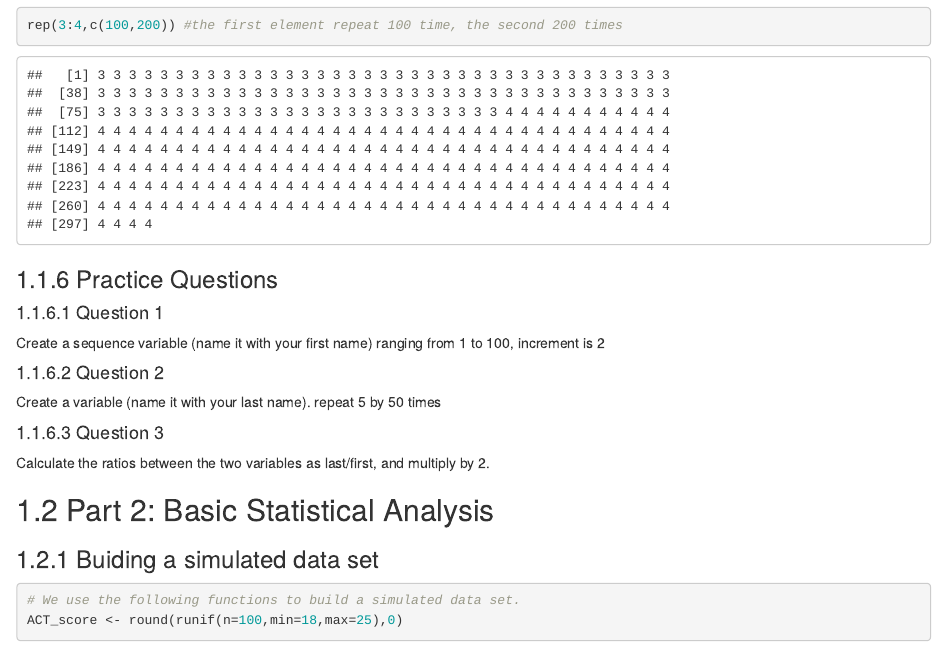
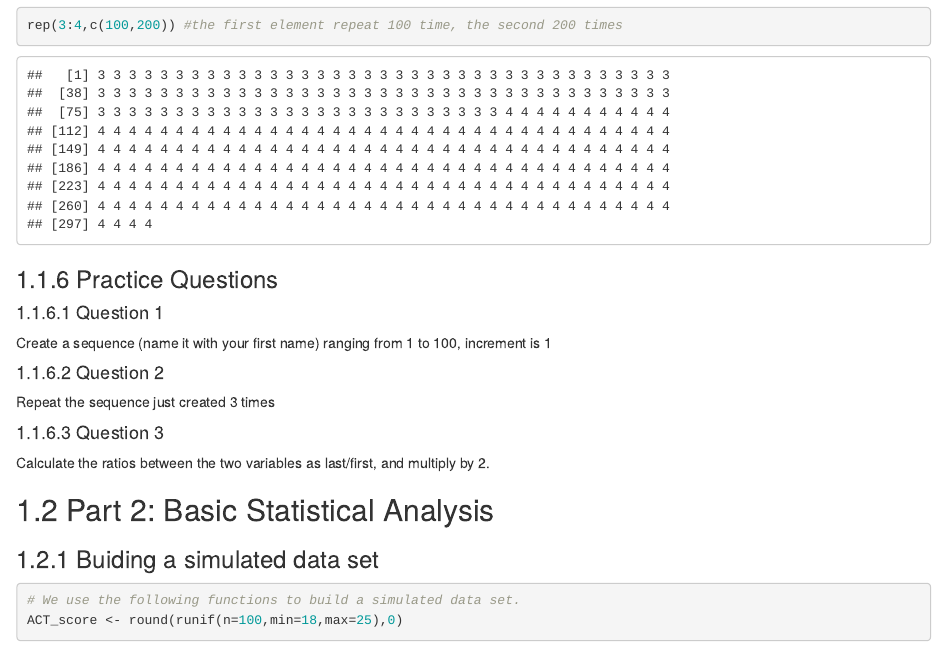
Before and after one commit to huacheng1985/Bayes_R_Book, an R Markdown document (01_Introduction.Rmd): the page in a window 1100 px wide, from 1990 px down. Rendered offline with R 4.5, knitr and Pandoc, with nearby package versions; drawn as R Markdown's standard HTML page in place of the format the file asks for; code that draws random numbers runs with fixed seeds of ours.

Commit message:
update-01-08-25-10-06
line 63 and line 67
@huacheng1985

Co-Authored-By: huacheng1985 <28376768+huacheng1985@users.noreply.github.com>

```diff
--- a/01_Introduction.Rmd
+++ b/01_Introduction.Rmd
@@ -60,11 +60,11 @@ rep(3:4,c(100,200)) #the first element repeat 100 time, the second 200 times
 
 #### Question 1
 
-Create a sequence variable (name it with your first name) ranging from 1 to 100, increment is 2
+Create a sequence (name it with your first name) ranging from 1 to 100, increment is 1
 
 #### Question 2
 
-Create a variable (name it with your last name). repeat 5 by 50 times
+Repeat the sequence just created 3 times
 
 #### Question 3
 
```
